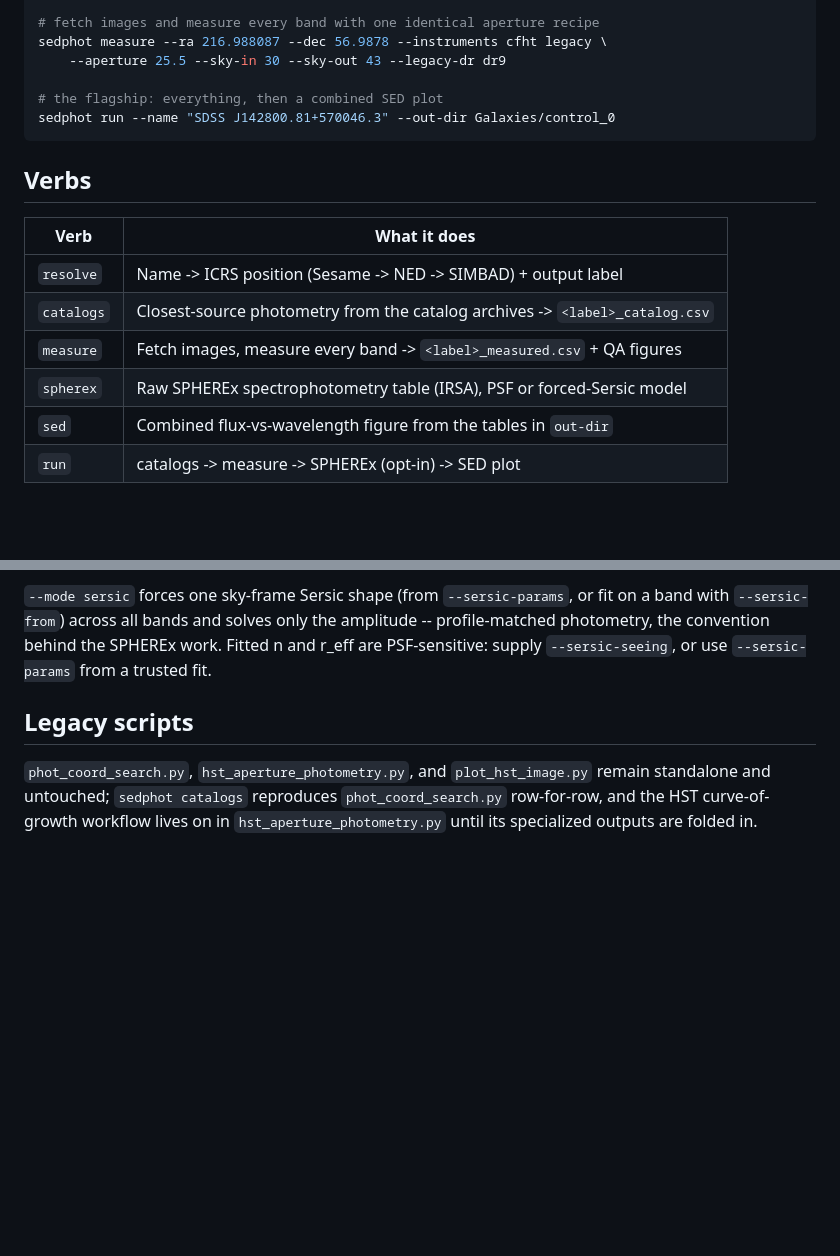
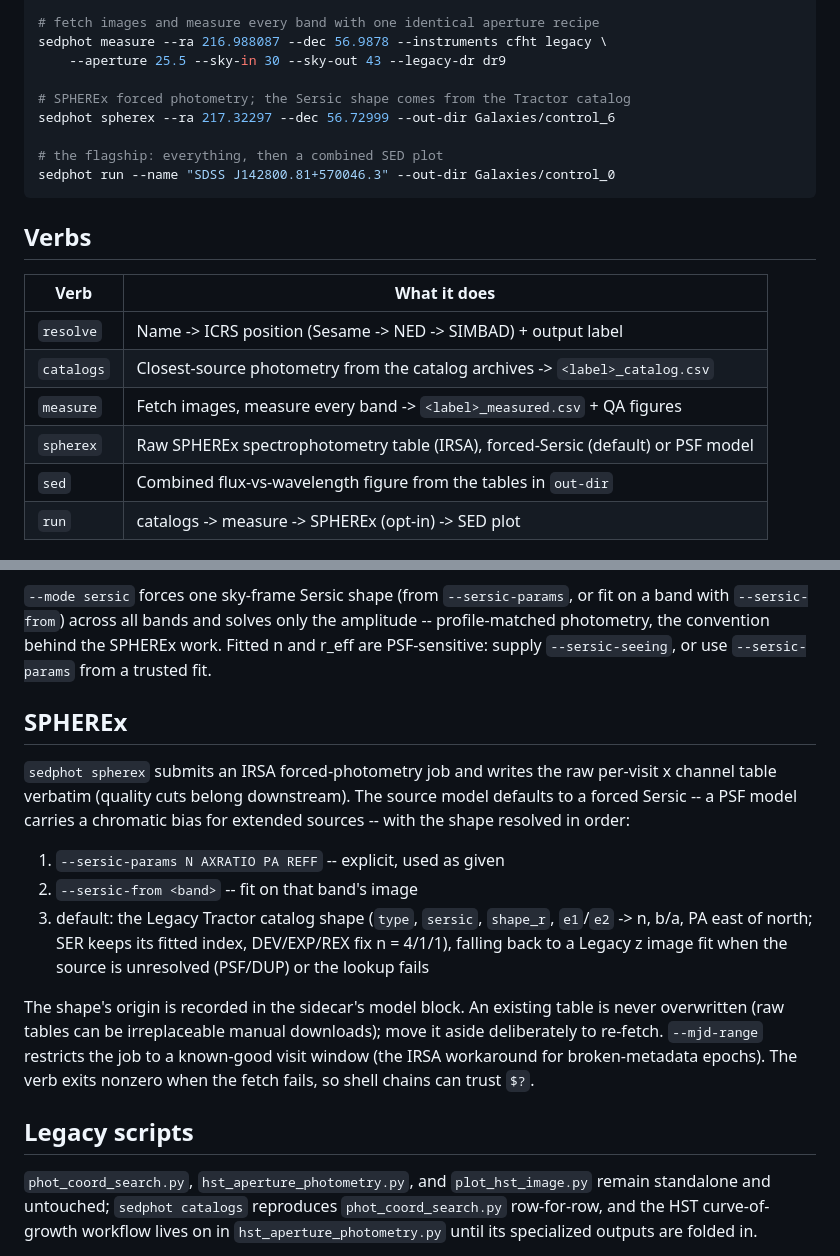
Before and after one commit to chrishopp12/query-photometry, a Markdown page: README.md, 2 parts joined by grey strips. Drawn GitHub-style; blank space fills up the shorter version.

Commit message:
Document the SPHEREx shape defaults and exit code in the README

````diff
--- a/README.md
+++ b/README.md
@@ -19,6 +19,9 @@ sedphot catalogs --name M87 --all --out-dir Clusters/Virgo/Galaxies/M87
 sedphot measure --ra 216.988087 --dec 56.9878 --instruments cfht legacy \
     --aperture 25.5 --sky-in 30 --sky-out 43 --legacy-dr dr9
 
+# SPHEREx forced photometry; the Sersic shape comes from the Tractor catalog
+sedphot spherex --ra 217.32297 --dec 56.72999 --out-dir Galaxies/control_6
+
 # the flagship: everything, then a combined SED plot
 sedphot run --name "SDSS J142800.81+570046.3" --out-dir Galaxies/control_0
 ```
@@ -30,7 +33,7 @@ sedphot run --name "SDSS J142800.81+570046.3" --out-dir Galaxies/control_0
 | `resolve`  | Name -> ICRS position (Sesame -> NED -> SIMBAD) + output label |
 | `catalogs` | Closest-source photometry from the catalog archives -> `<label>_catalog.csv` |
 | `measure`  | Fetch images, measure every band -> `<label>_measured.csv` + QA figures |
-| `spherex`  | Raw SPHEREx spectrophotometry table (IRSA), PSF or forced-Sersic model |
+| `spherex`  | Raw SPHEREx spectrophotometry table (IRSA), forced-Sersic (default) or PSF model |
 | `sed`      | Combined flux-vs-wavelength figure from the tables in `out-dir` |
 | `run`      | catalogs -> measure -> SPHEREx (opt-in) -> SED plot |
 
@@ -93,6 +96,27 @@ amplitude -- profile-matched photometry, the convention behind the SPHEREx
 work. Fitted n and r_eff are PSF-sensitive: supply `--sersic-seeing`, or
 use `--sersic-params` from a trusted fit.
 
+## SPHEREx
+
+`sedphot spherex` submits an IRSA forced-photometry job and writes the raw
+per-visit x channel table verbatim (quality cuts belong downstream). The
+source model defaults to a forced Sersic -- a PSF model carries a chromatic
+bias for extended sources -- with the shape resolved in order:
+
+1. `--sersic-params N AXRATIO PA REFF` -- explicit, used as given
+2. `--sersic-from <band>` -- fit on that band's image
+3. default: the Legacy Tractor catalog shape (`type`, `sersic`, `shape_r`,
+   `e1`/`e2` -> n, b/a, PA east of north; SER keeps its fitted index,
+   DEV/EXP/REX fix n = 4/1/1), falling back to a Legacy z image fit when
+   the source is unresolved (PSF/DUP) or the lookup fails
+
+The shape's origin is recorded in the sidecar's model block. An existing
+table is never overwritten (raw tables can be irreplaceable manual
+downloads); move it aside deliberately to re-fetch. `--mjd-range` restricts
+the job to a known-good visit window (the IRSA workaround for
+broken-metadata epochs). The verb exits nonzero when the fetch fails, so
+shell chains can trust `$?`.
+
 ## Legacy scripts
 
 `phot_coord_search.py`, `hst_aperture_photometry.py`, and
````
